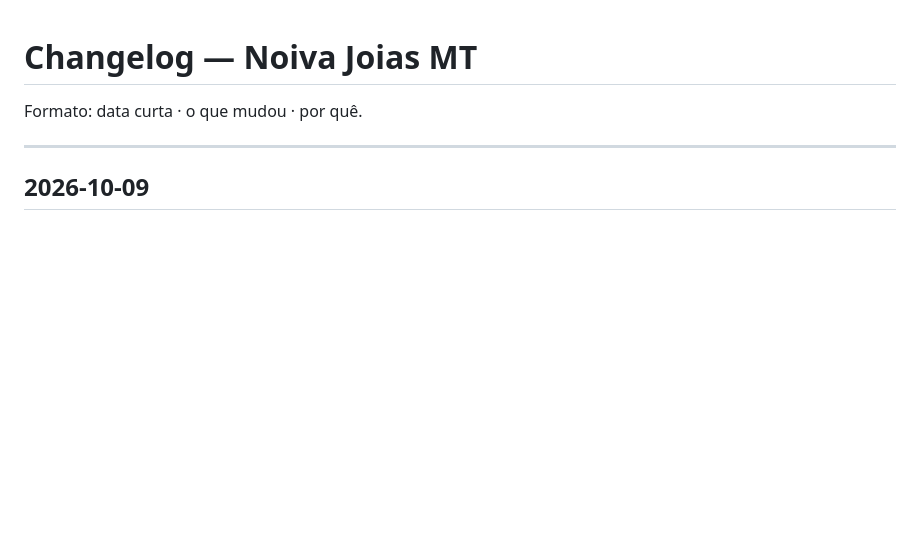
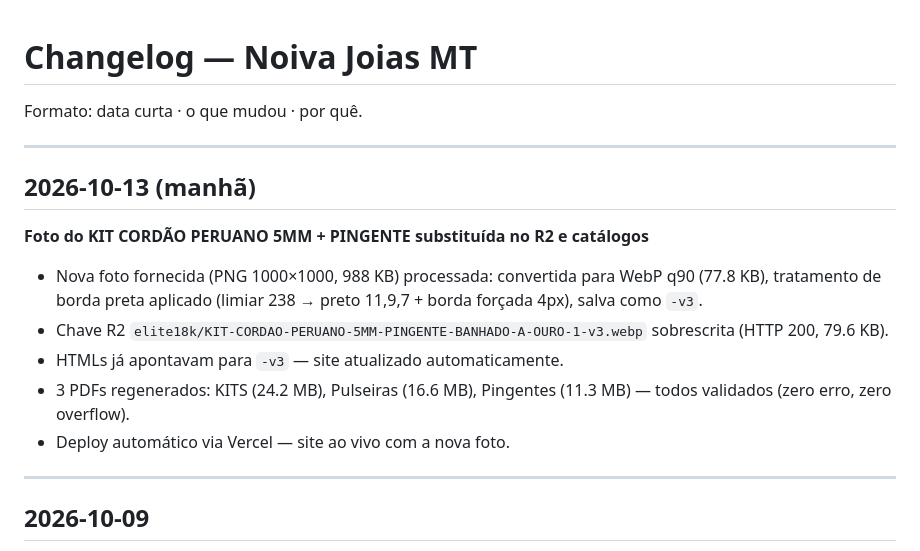
Before and after one commit to rodriguesalex999-u/noivajoiasmt, a Markdown page: CHANGELOG.md, the part around the change. Drawn GitHub-style; blank space fills up the shorter version.

Commit message:
2026-10-13: Foto KIT CORDÃO PERUANO 5MM + PINGENTE substituída
- Nova foto processada (WebP q90, borda preta) e upada no R2 como -v3
- HTMLs já usam -v3 → site atualizado automaticamente
- 3 PDFs regenerados e validados
- CHANGELOG.md atualizado

```diff
--- a/CHANGELOG.md
+++ b/CHANGELOG.md
@@ -1,6 +1,18 @@
 # Changelog — Noiva Joias MT
 
 Formato: data curta · o que mudou · por quê.
+
+---
+
+## 2026-10-13 (manhã)
+
+**Foto do KIT CORDÃO PERUANO 5MM + PINGENTE substituída no R2 e catálogos**
+
+- Nova foto fornecida (PNG 1000×1000, 988 KB) processada: convertida para WebP q90 (77.8 KB), tratamento de borda preta aplicado (limiar 238 → preto 11,9,7 + borda forçada 4px), salva como `-v3`.
+- Chave R2 `elite18k/KIT-CORDAO-PERUANO-5MM-PINGENTE-BANHADO-A-OURO-1-v3.webp` sobrescrita (HTTP 200, 79.6 KB).
+- HTMLs já apontavam para `-v3` — site atualizado automaticamente.
+- 3 PDFs regenerados: KITS (24.2 MB), Pulseiras (16.6 MB), Pingentes (11.3 MB) — todos validados (zero erro, zero overflow).
+- Deploy automático via Vercel — site ao vivo com a nova foto.
 
 ---
 
```
